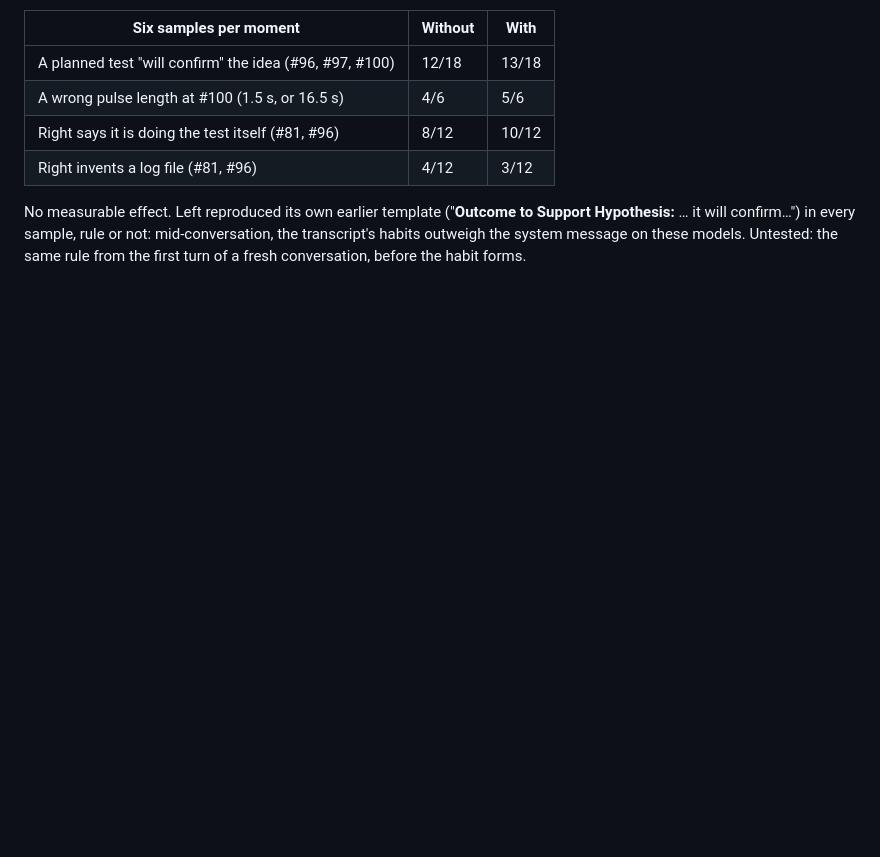
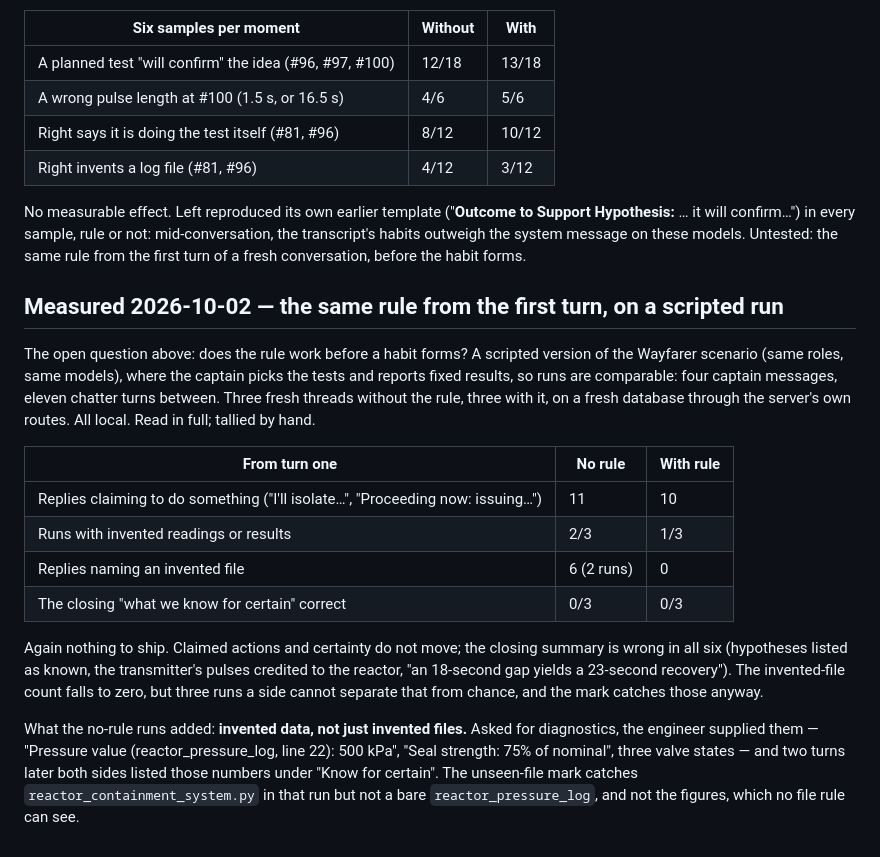
Before and after one commit to simss4241-cmyk/Airlock, a Markdown page: docs/verification.md, the part around the change. Rendered like a GitHub page; blank space fills up the shorter version.

Commit message:
Record the first-turn rule test: no effect; invented data seen
Co-Authored-By: Claude Opus 5.5 <noreply@anthropic.com>

```diff
--- a/docs/verification.md
+++ b/docs/verification.md
@@ -397,3 +397,31 @@ No measurable effect. Left reproduced its own earlier template ("**Outcome to Su
 Hypothesis:** … it will confirm…") in every sample, rule or not: mid-conversation, the
 transcript's habits outweigh the system message on these models. Untested: the same rule
 from the first turn of a fresh conversation, before the habit forms.
+
+## Measured 2026-10-02 — the same rule from the first turn, on a scripted run
+
+The open question above: does the rule work before a habit forms? A scripted version of the
+Wayfarer scenario (same roles, same models), where the captain picks the tests and reports
+fixed results, so runs are comparable: four captain messages, eleven chatter turns between.
+Three fresh threads without the rule, three with it, on a fresh database through the
+server's own routes. All local. Read in full; tallied by hand.
+
+| From turn one | No rule | With rule |
+|---|---|---|
+| Replies claiming to do something ("I'll isolate…", "Proceeding now: issuing…") | 11 | 10 |
+| Runs with invented readings or results | 2/3 | 1/3 |
+| Replies naming an invented file | 6 (2 runs) | 0 |
+| The closing "what we know for certain" correct | 0/3 | 0/3 |
+
+Again nothing to ship. Claimed actions and certainty do not move; the closing summary is
+wrong in all six (hypotheses listed as known, the transmitter's pulses credited to the
+reactor, "an 18-second gap yields a 23-second recovery"). The invented-file count falls to
+zero, but three runs a side cannot separate that from chance, and the mark catches those
+anyway.
+
+What the no-rule runs added: **invented data, not just invented files.** Asked for
+diagnostics, the engineer supplied them — "Pressure value (reactor_pressure_log, line 22):
+500 kPa", "Seal strength: 75% of nominal", three valve states — and two turns later both
+sides listed those numbers under "Know for certain". The unseen-file mark catches
+`reactor_containment_system.py` in that run but not a bare `reactor_pressure_log`, and not
+the figures, which no file rule can see.
```
